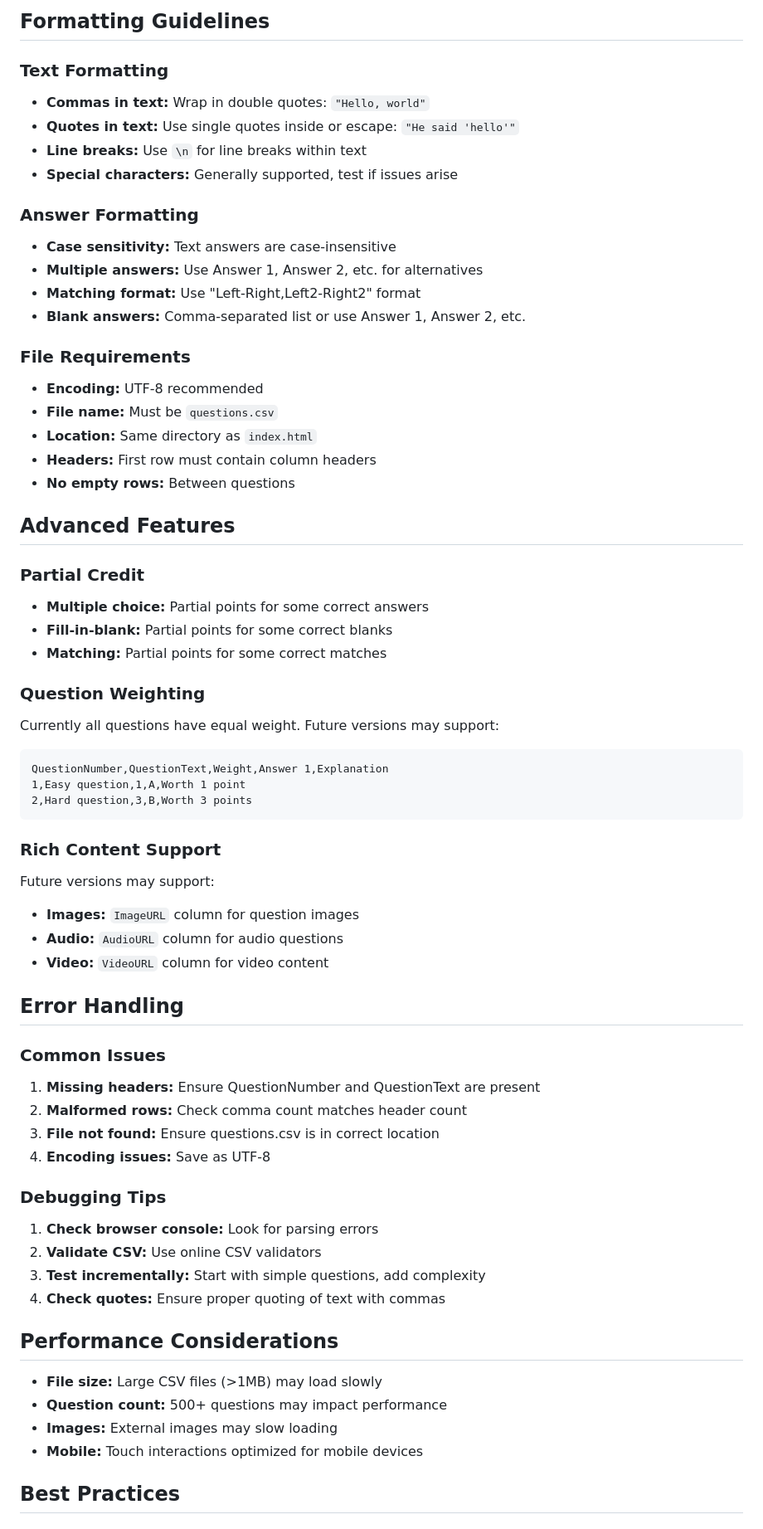
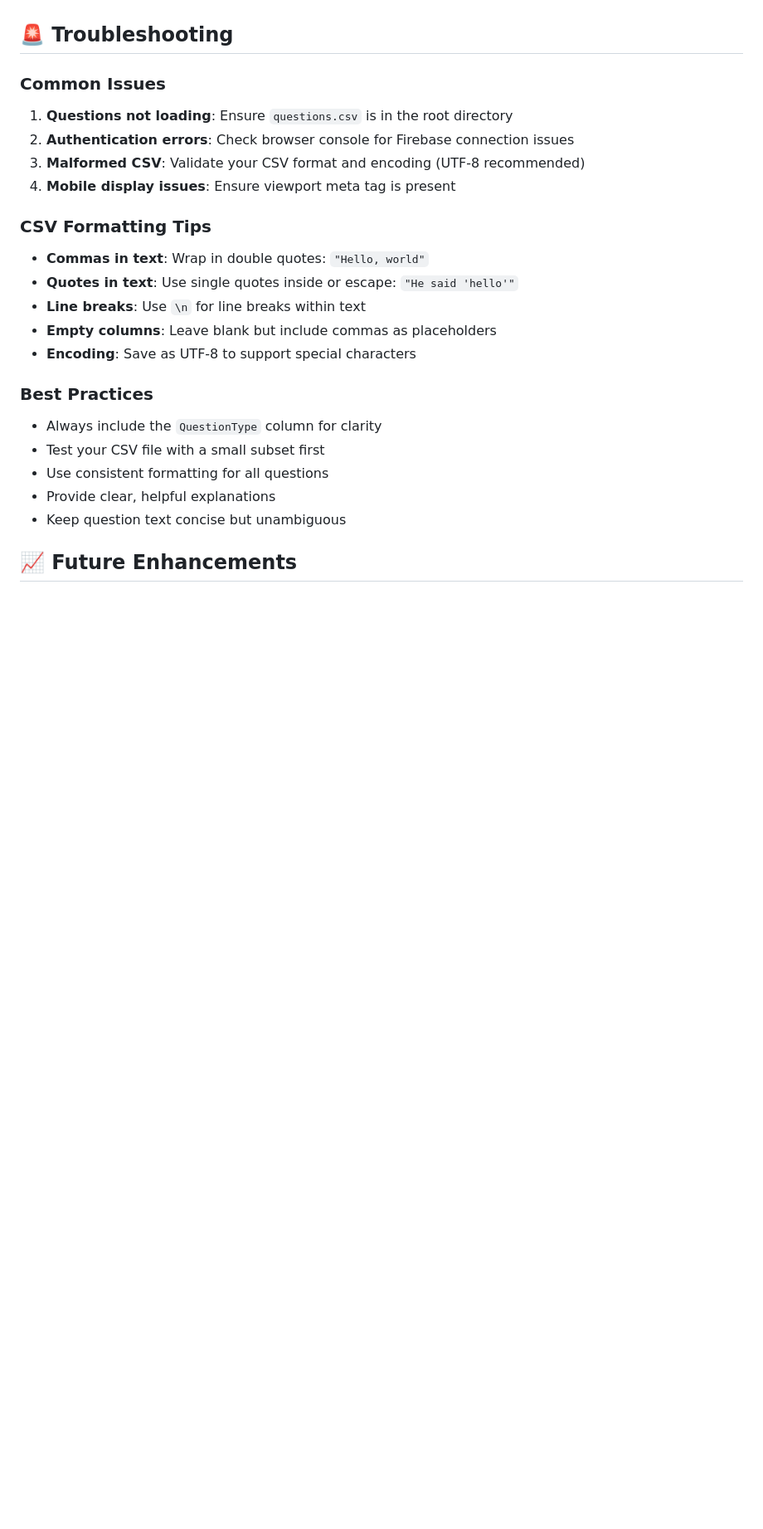
Before and after one commit to chandransandeep/SSA23, a Markdown page: README.md, the part around the change printed below. Shown: that part at 83% size. GitHub-like rendering; blank space fills up the shorter version.

````diff
--- a/README.md
+++ b/README.md
@@ -94,64 +196,24 @@ QuestionNumber,QuestionType,QuestionText,OptionA,OptionB,OptionC,OptionD,LeftIte
-## Formatting Guidelines
-
-### Text Formatting
-- **Commas in text:** Wrap in double quotes: `"Hello, world"`
-- **Quotes in text:** Use single quotes inside or escape: `"He said 'hello'"`
-- **Line breaks:** Use `\n` for line breaks within text
-- **Special characters:** Generally supported, test if issues arise
-
-### Answer Formatting
-- **Case sensitivity:** Text answers are case-insensitive
-- **Multiple answers:** Use Answer 1, Answer 2, etc. for alternatives
-- **Matching format:** Use "Left-Right,Left2-Right2" format
-- **Blank answers:** Comma-separated list or use Answer 1, Answer 2, etc.
-
-### File Requirements
-- **Encoding:** UTF-8 recommended
-- **File name:** Must be `questions.csv`
-- **Location:** Same directory as `index.html`
-- **Headers:** First row must contain column headers
-- **No empty rows:** Between questions
-
-## Advanced Features
-
-### Partial Credit
-- **Multiple choice:** Partial points for some correct answers
-- **Fill-in-blank:** Partial points for some correct blanks
-- **Matching:** Partial points for some correct matches
-
-### Question Weighting
-Currently all questions have equal weight. Future versions may support:
-```csv
-QuestionNumber,QuestionText,Weight,Answer 1,Explanation
-1,Easy question,1,A,Worth 1 point
-2,Hard question,3,B,Worth 3 points
-```
-
-### Rich Content Support
-Future versions may support:
-- **Images:** `ImageURL` column for question images
-- **Audio:** `AudioURL` column for audio questions
-- **Video:** `VideoURL` column for video content
-
-## Error Handling
+## 🚨 Troubleshooting
 
 ### Common Issues
-1. **Missing headers:** Ensure QuestionNumber and QuestionText are present
-2. **Malformed rows:** Check comma count matches header count
-3. **File not found:** Ensure questions.csv is in correct location
-4. **Encoding issues:** Save as UTF-8
+1. **Questions not loading**: Ensure `questions.csv` is in the root directory
+2. **Authentication errors**: Check browser console for Firebase connection issues
+3. **Malformed CSV**: Validate your CSV format and encoding (UTF-8 recommended)
+4. **Mobile display issues**: Ensure viewport meta tag is present
 
-### Debugging Tips
-1. **Check browser console:** Look for parsing errors
-2. **Validate CSV:** Use online CSV validators
-3. **Test incrementally:** Start with simple questions, add complexity
-4. **Check quotes:** Ensure proper quoting of text with commas
+### CSV Formatting Tips
+- **Commas in text**: Wrap in double quotes: `"Hello, world"`
+- **Quotes in text**: Use single quotes inside or escape: `"He said 'hello'"`
+- **Line breaks**: Use `\n` for line breaks within text
+- **Empty columns**: Leave blank but include commas as placeholders
+- **Encoding**: Save as UTF-8 to support special characters
 
-## Performance Considerations
-- **File size:** Large CSV files (>1MB) may load slowly
-- **Question count:** 500+ questions may impact performance
-- **Images:** External images may slow loading
-- **Mobile:** Touch interactions optimized for mobile devices
+### Best Practices
+- Always include the `QuestionType` column for clarity
+- Test your CSV file with a small subset first
+- Use consistent formatting for all questions
+- Provide clear, helpful explanations
+- Keep question text concise but unambiguous
 
-## Best Practices
+## 📈 Future Enhancements
 
````
Also changed, not shown: other parts of README.md (+199 -98 lines).
